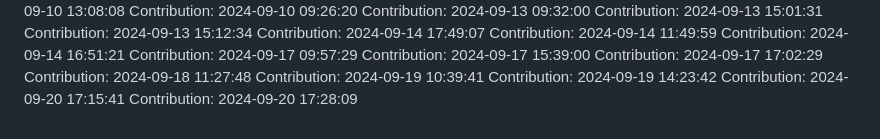
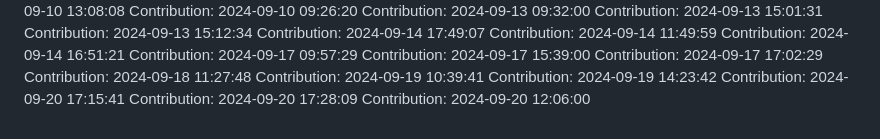
Before and after one commit to rahulgaur608/NeuralStyle-Transfer-App, a Markdown page: README.md, the part around the change. Drawn GitHub-style.

Commit message:
Contribution: 2024-09-20 12:06:00

```diff
--- a/README.md
+++ b/README.md
@@ -371,3 +371,4 @@ Contribution: 2024-09-19 10:39:41
 Contribution: 2024-09-19 14:23:42
 Contribution: 2024-09-20 17:15:41
 Contribution: 2024-09-20 17:28:09
+Contribution: 2024-09-20 12:06:00
```
